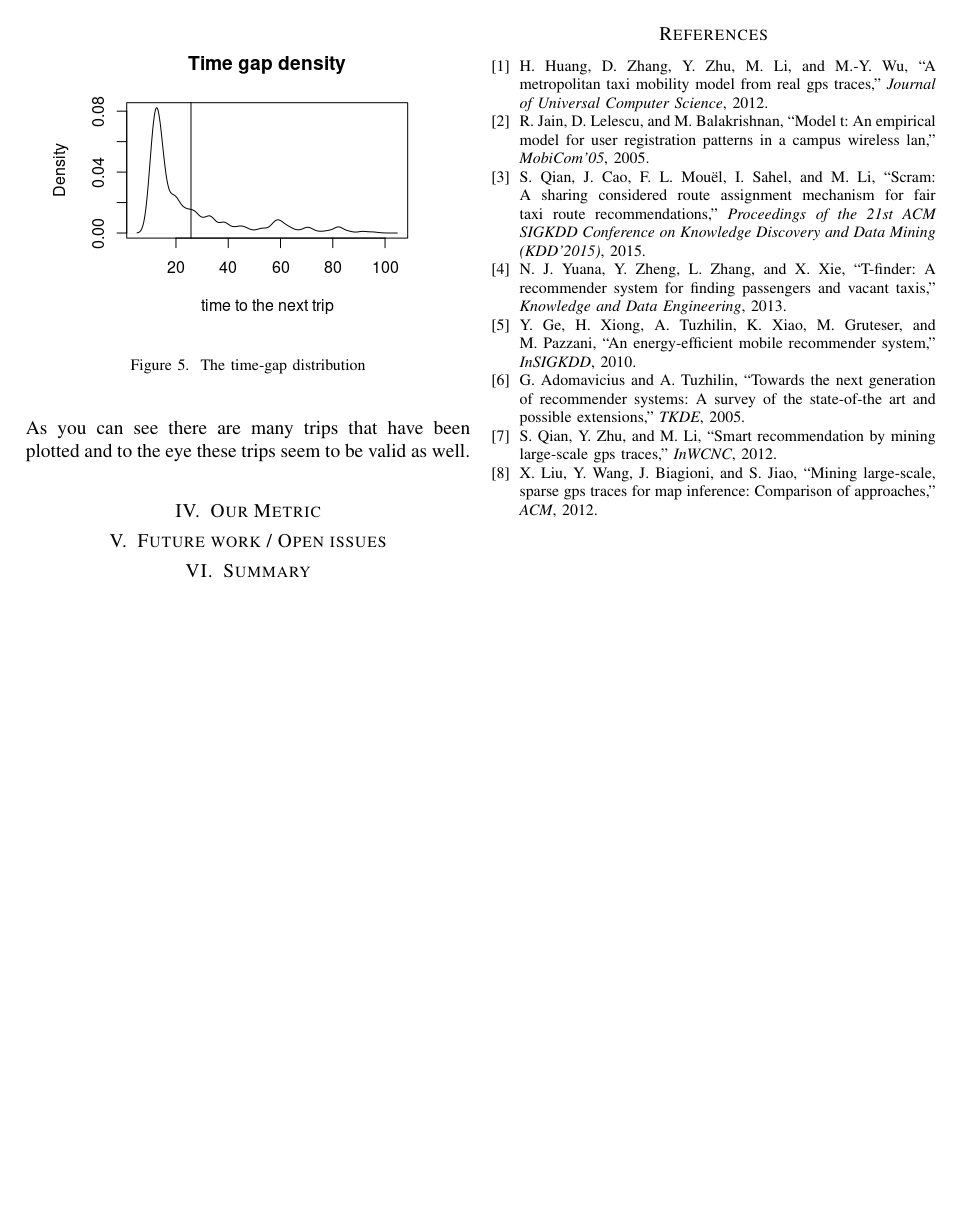
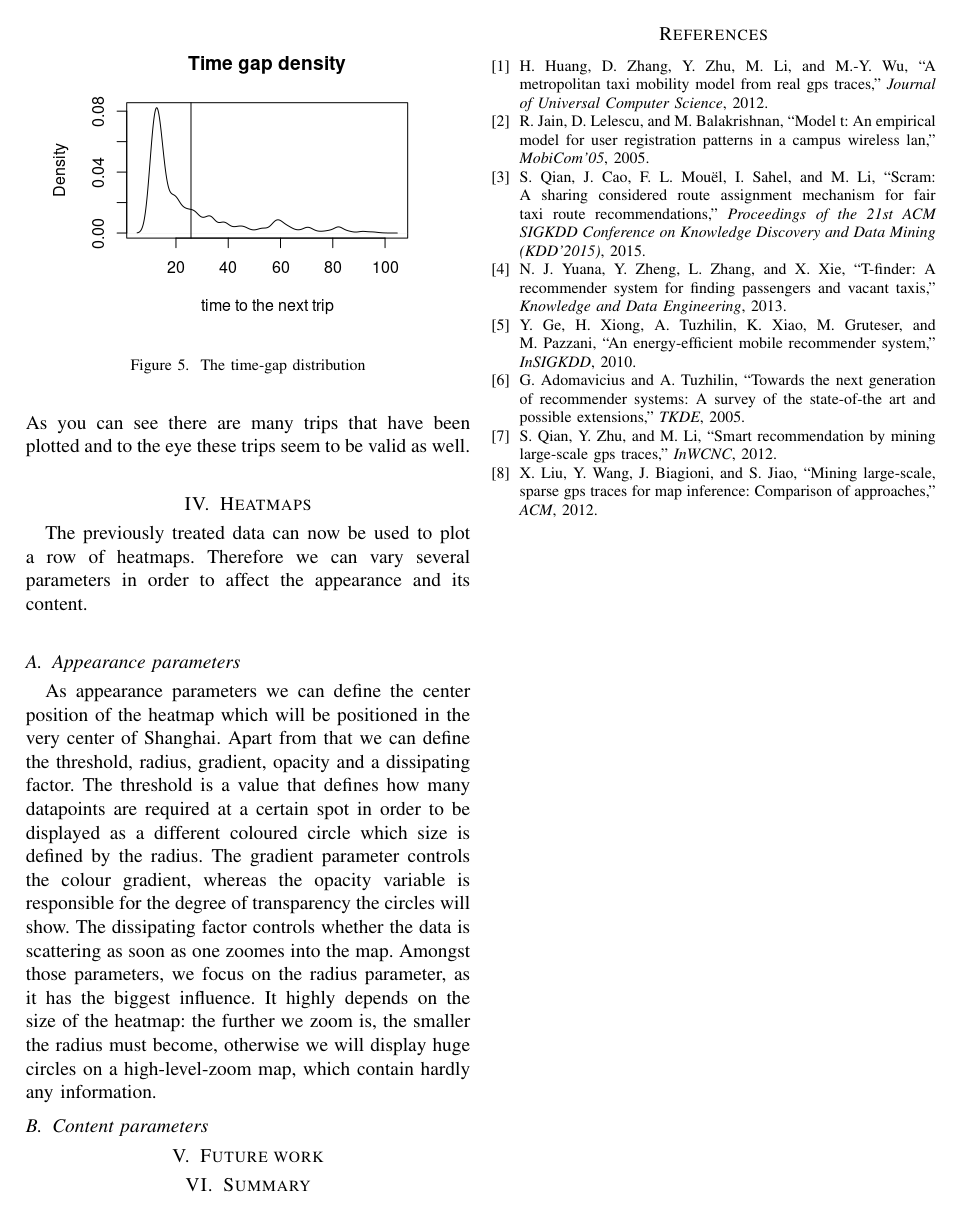
Before and after one commit to trepolus/IoTTrace, a LaTeX paper (report/report.tex): page 4 of 4. Compiled offline with pdfLaTeX; a missing font is replaced by an installed copy or a similar font; a LaTeX package or settings file that is missing is left out.

Commit message:
first heatmap subsection

```diff
--- a/report/report.tex
+++ b/report/report.tex
@@ -96,8 +96,15 @@ As you can see in figure \ref{fig:timegap}, the mean value is around 25 minutes
 \caption{\label{fig:timegap}The time-gap distribution}
 \end{figure}
 The reason we chose this time range was so that for future analyses of these trips we felt that this time range would keep our results consistent and more accurate. Each of these trips would be given random colours to discern one from another if we decided to plot all of these trips like in the example given. As you can see there are many trips that have been plotted and to the eye these trips seem to be valid as well. \\
-\section{Our Metric}
-\section{Future work / Open issues}
+\section{Heatmaps}
+The previously treated data can now be used to plot a row of heatmaps. Therefore we can vary several parameters in order to affect the appearance and its content. \\
+\subsection{Appearance parameters}
+As appearance parameters we can define the center position of the heatmap which will be positioned in the very center of Shanghai. Apart from that we can define the threshold, radius, gradient, opacity and a dissipating factor. The threshold is a value that defines how many datapoints are required at a certain spot in order to be displayed as a different coloured circle which size is defined by the radius. The gradient parameter controls the colour gradient, whereas the opacity variable is responsible for the degree of transparency the circles will show. The dissipating factor controls whether the data is scattering as soon as one zoomes into the map.
+Amongst those parameters, we focus on the radius parameter, as it has the biggest influence. It highly depends on the size of the heatmap: the further we zoom is, the smaller the radius must become, otherwise we will display huge circles on a high-level-zoom map, which contain hardly any information.
+
+\subsection{Content parameters}
+
+\section{Future work}
 \section{Summary}
 
 \newpage
```
